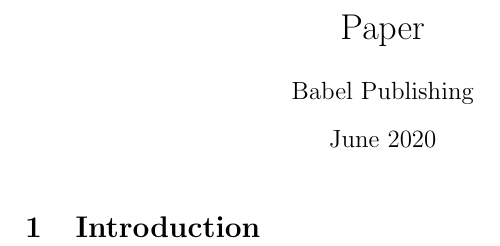
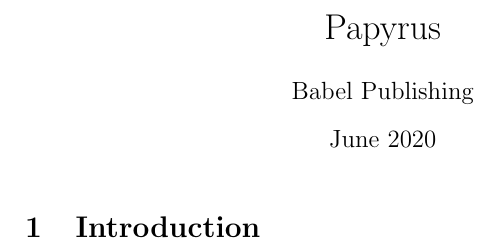
Before and after one commit to babel-publishing/howto, a LaTeX document (paper/main.tex): part of the page, cut at the place of the change. Compiled offline with pdfLaTeX.

Commit message:
Change paper title from overleaf.

```diff
--- a/paper/main.tex
+++ b/paper/main.tex
@@ -1,7 +1,7 @@
 \documentclass{article}
 \usepackage[utf8]{inputenc}
 
-\title{Paper}
+\title{Papyrus}
 \author{Babel Publishing}
 \date{June 2020}
 
```
